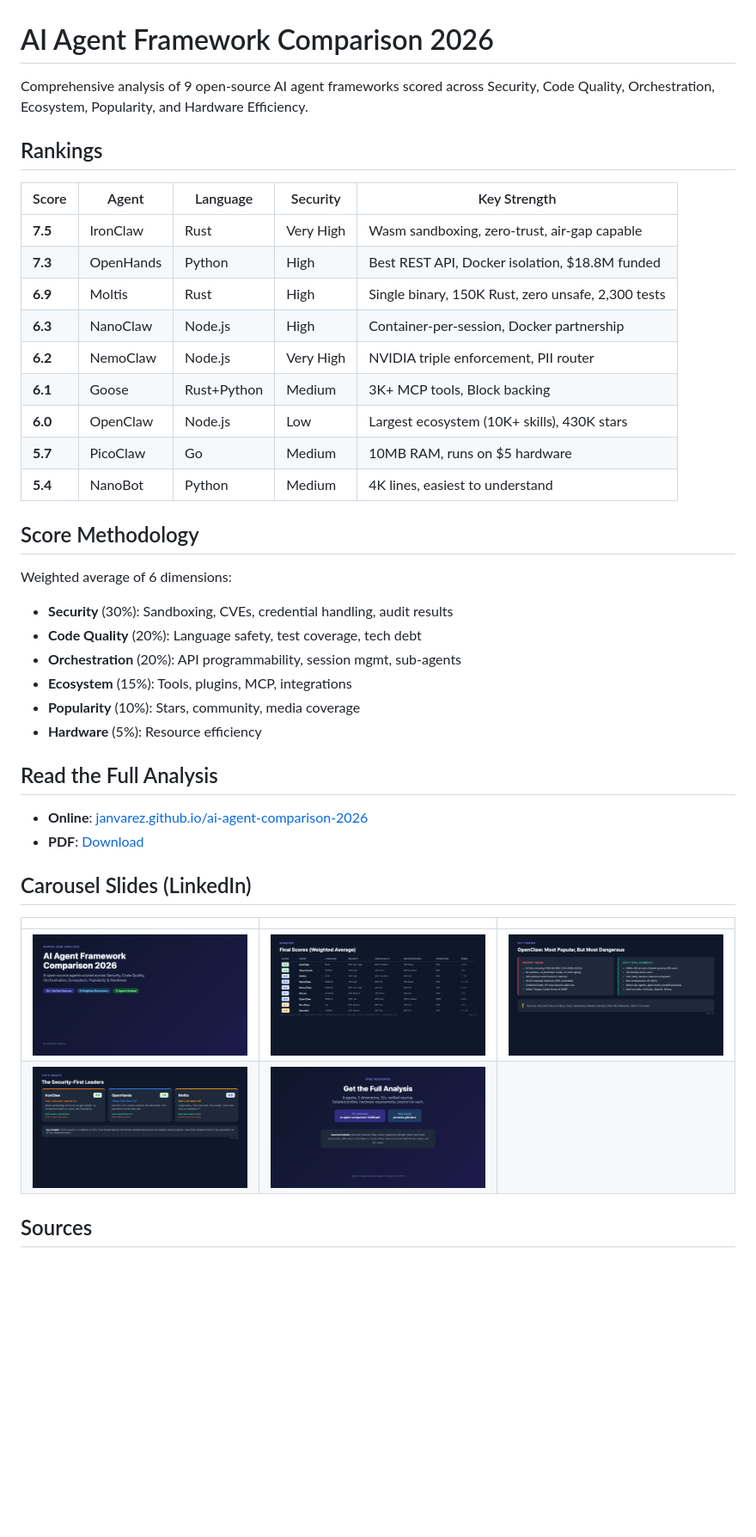
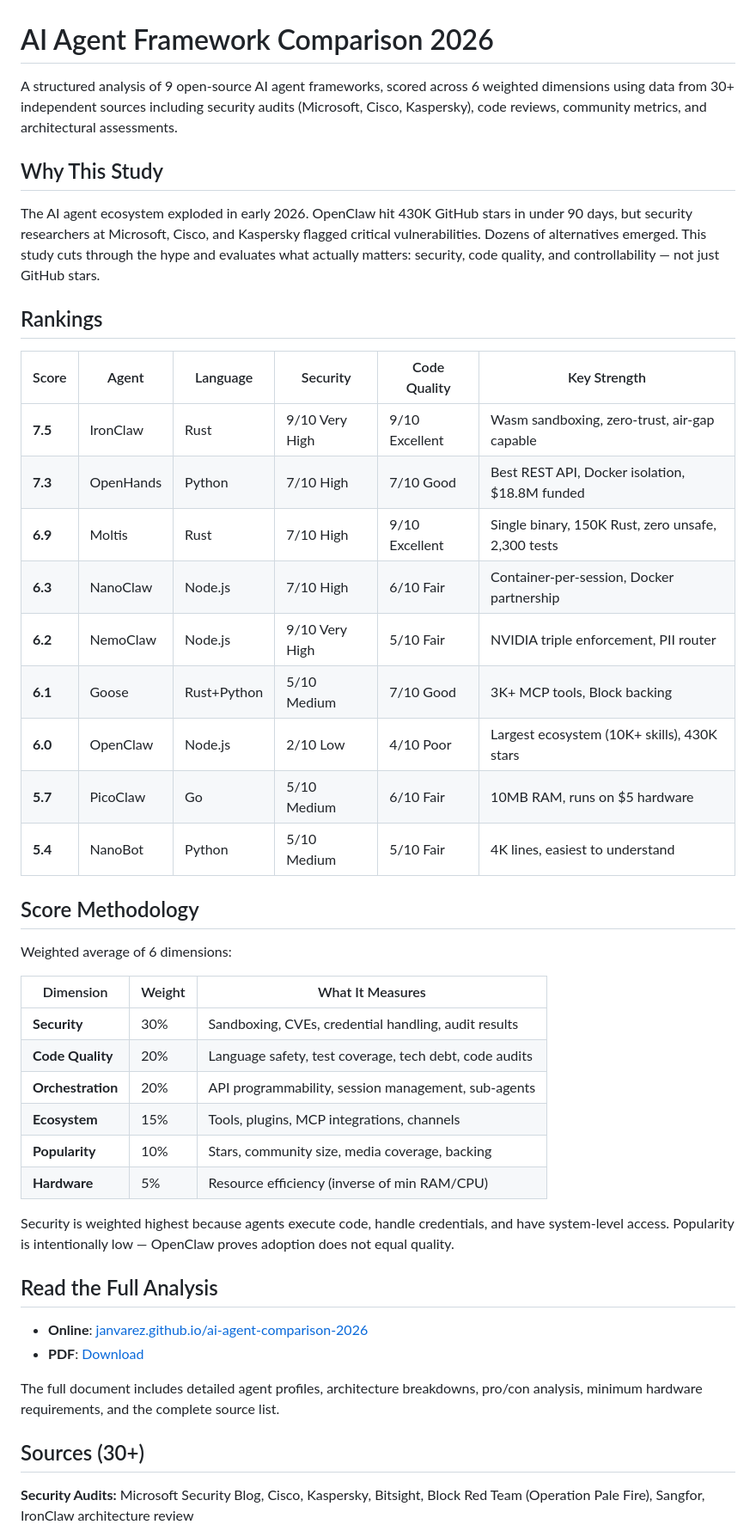
Before and after one commit to janvarez/ai-agent-comparison-2026, a Markdown page: README.md, the part around one of its changes. Shown at 86% size. Rendered like a GitHub page; pictures changed too: slides/slide-1.png, slides/slide-2.png, slides/slide-3.png; blank space fills up the shorter version.

```diff
--- a/README.md
+++ b/README.md
@@ -1,42 +1,48 @@
 # AI Agent Framework Comparison 2026
 
-Comprehensive analysis of 9 open-source AI agent frameworks scored across Security, Code Quality, Orchestration, Ecosystem, Popularity, and Hardware Efficiency.
+A structured analysis of 9 open-source AI agent frameworks, scored across 6 weighted dimensions using data from 30+ independent sources including security audits (Microsoft, Cisco, Kaspersky), code reviews, community metrics, and architectural assessments.
+
+## Why This Study
+
+The AI agent ecosystem exploded in early 2026. OpenClaw hit 430K GitHub stars in under 90 days, but security researchers at Microsoft, Cisco, and Kaspersky flagged critical vulnerabilities. Dozens of alternatives emerged. This study cuts through the hype and evaluates what actually matters: security, code quality, and controllability — not just GitHub stars.
 
 ## Rankings
 
-| Score | Agent | Language | Security | Key Strength |
-|-------|-------|----------|----------|-------------|
-| **7.5** | IronClaw | Rust | Very High | Wasm sandboxing, zero-trust, air-gap capable |
-| **7.3** | OpenHands | Python | High | Best REST API, Docker isolation, $18.8M funded |
-| **6.9** | Moltis | Rust | High | Single binary, 150K Rust, zero unsafe, 2,300 tests |
-| **6.3** | NanoClaw | Node.js | High | Container-per-session, Docker partnership |
-| **6.2** | NemoClaw | Node.js | Very High | NVIDIA triple enforcement, PII router |
-| **6.1** | Goose | Rust+Python | Medium | 3K+ MCP tools, Block backing |
-| **6.0** | OpenClaw | Node.js | Low | Largest ecosystem (10K+ skills), 430K stars |
-| **5.7** | PicoClaw | Go | Medium | 10MB RAM, runs on $5 hardware |
-| **5.4** | NanoBot | Python | Medium | 4K lines, easiest to understand |
+| Score | Agent | Language | Security | Code Quality | Key Strength |
+|-------|-------|----------|----------|-------------|-------------|
+| **7.5** | IronClaw | Rust | 9/10 Very High | 9/10 Excellent | Wasm sandboxing, zero-trust, air-gap capable |
+| **7.3** | OpenHands | Python | 7/10 High | 7/10 Good | Best REST API, Docker isolation, $18.8M funded |
+| **6.9** | Moltis | Rust | 7/10 High | 9/10 Excellent | Single binary, 150K Rust, zero unsafe, 2,300 tests |
+| **6.3** | NanoClaw | Node.js | 7/10 High | 6/10 Fair | Container-per-session, Docker partnership |
+| **6.2** | NemoClaw | Node.js | 9/10 Very High | 5/10 Fair | NVIDIA triple enforcement, PII router |
+| **6.1** | Goose | Rust+Python | 5/10 Medium | 7/10 Good | 3K+ MCP tools, Block backing |
+| **6.0** | OpenClaw | Node.js | 2/10 Low | 4/10 Poor | Largest ecosystem (10K+ skills), 430K stars |
+| **5.7** | PicoClaw | Go | 5/10 Medium | 6/10 Fair | 10MB RAM, runs on $5 hardware |
+| **5.4** | NanoBot | Python | 5/10 Medium | 5/10 Fair | 4K lines, easiest to understand |
 
 ## Score Methodology
 
 Weighted average of 6 dimensions:
-- **Security** (30%): Sandboxing, CVEs, credential handling, audit results
-- **Code Quality** (20%): Language safety, test coverage, tech debt
-- **Orchestration** (20%): API programmability, session mgmt, sub-agents
-- **Ecosystem** (15%): Tools, plugins, MCP, integrations
-- **Popularity** (10%): Stars, community, media coverage
-- **Hardware** (5%): Resource efficiency
+
+| Dimension | Weight | What It Measures |
+|-----------|--------|-----------------|
+| **Security** | 30% | Sandboxing, CVEs, credential handling, audit results |
+| **Code Quality** | 20% | Language safety, test coverage, tech debt, code audits |
+| **Orchestration** | 20% | API programmability, session management, sub-agents |
+| **Ecosystem** | 15% | Tools, plugins, MCP integrations, channels |
+| **Popularity** | 10% | Stars, community size, media coverage, backing |
+| **Hardware** | 5% | Resource efficiency (inverse of min RAM/CPU) |
+
+Security is weighted highest because agents execute code, handle credentials, and have system-level access. Popularity is intentionally low — OpenClaw proves adoption does not equal quality.
 
 ## Read the Full Analysis
 
 - **Online**: [janvarez.github.io/ai-agent-comparison-2026](https://janvarez.github.io/ai-agent-comparison-2026/)
 - **PDF**: [Download](ai-agent-comparison-2026.pdf)
 
-## Carousel Slides (LinkedIn)
+The full document includes detailed agent profiles, architecture breakdowns, pro/con analysis, minimum hardware requirements, and the complete source list.
 
-| | | |
-|---|---|---|
-| ![Slide 1](slides/slide-1.png) | ![Slide 2](slides/slide-2.png) | ![Slide 3](slides/slide-3.png) |
-| ![Slide 4](slides/slide-4.png) | ![Slide 5](slides/slide-5.png) | |
+## Sources (30+)
 
-## Sources
+**Security Audits:** Microsoft Security Blog, Cisco, Kaspersky, Bitsight, Block Red Team (Operation Pale Fire), Sangfor, IronClaw architecture review
 
```
Also changed, not shown: other parts of README.md (+9 -1 lines), 3 other files.
